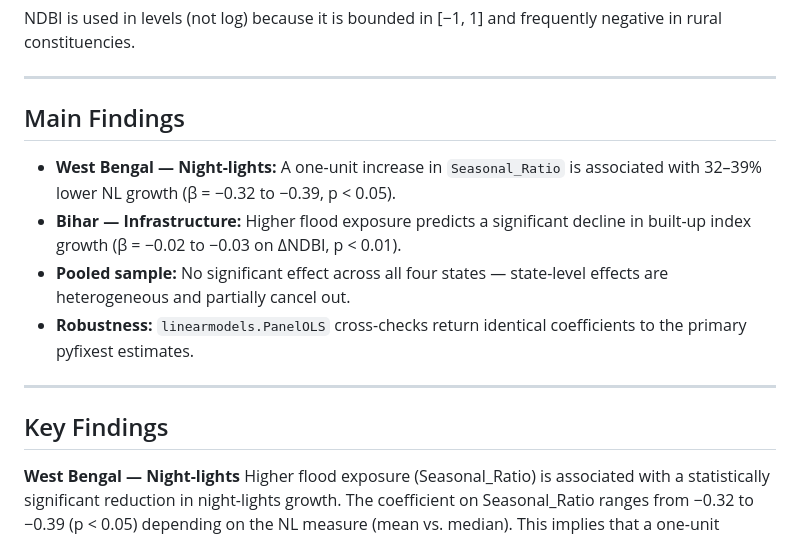
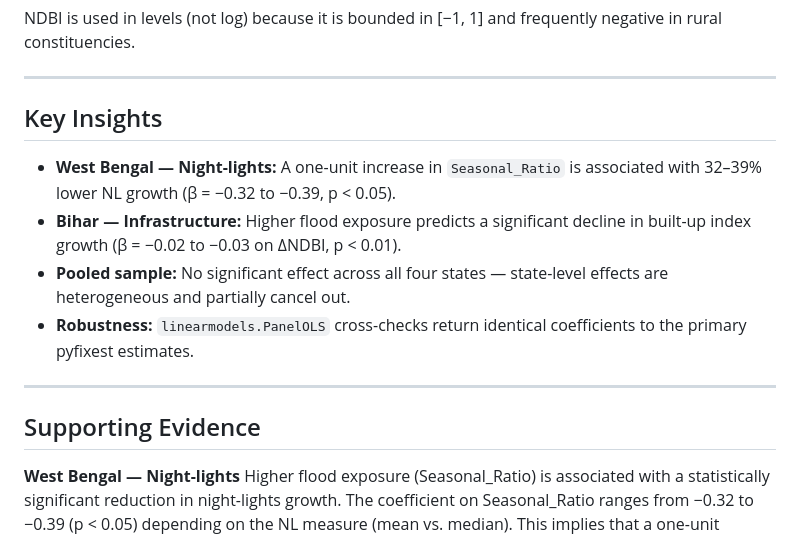
Before and after one commit to shreya12836/flood-economic-impact-eastern-india, a Markdown page: README.md, the part around the change. Drawn GitHub-style.

Commit message:
Revise section titles in README
Updated section titles in README.md for clarity and consistency.

```diff
--- a/README.md
+++ b/README.md
@@ -71,7 +71,7 @@ NDBI is used in levels (not log) because it is bounded in [−1, 1] and frequent
 
 ---
 
-## Main Findings
+## Key Insights
 
 - **West Bengal — Night-lights:** A one-unit increase in `Seasonal_Ratio` is associated with 32–39% lower NL growth (β = −0.32 to −0.39, p < 0.05).
 - **Bihar — Infrastructure:** Higher flood exposure predicts a significant decline in built-up index growth (β = −0.02 to −0.03 on ΔNDBI, p < 0.01).
@@ -80,7 +80,7 @@ NDBI is used in levels (not log) because it is bounded in [−1, 1] and frequent
 
 ---
 
-## Key Findings
+## Supporting Evidence
 
 **West Bengal — Night-lights**
 Higher flood exposure (Seasonal_Ratio) is associated with a statistically significant reduction in night-lights growth. The coefficient on Seasonal_Ratio ranges from −0.32 to −0.39 (p < 0.05) depending on the NL measure (mean vs. median). This implies that a one-unit increase in the seasonal flood water fraction is associated with a 32–39 percent reduction in economic activity growth.
```
